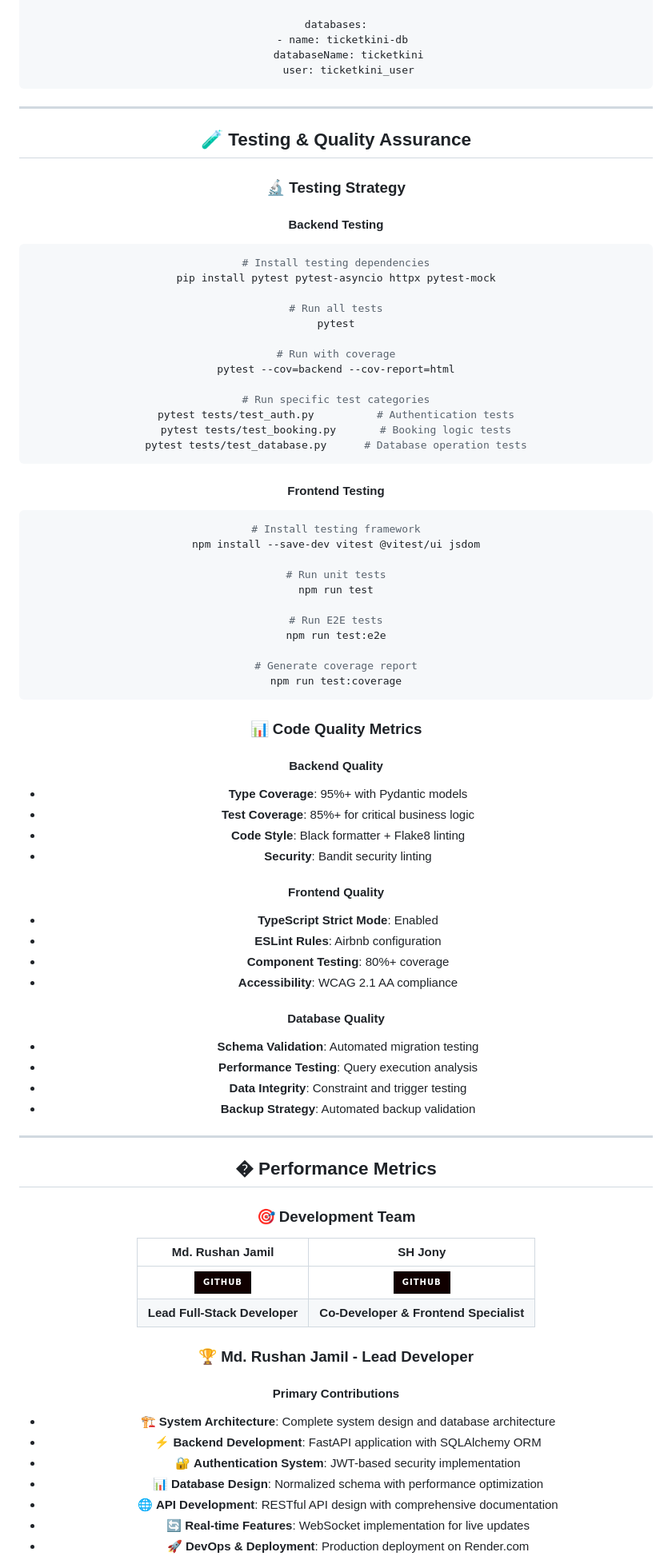
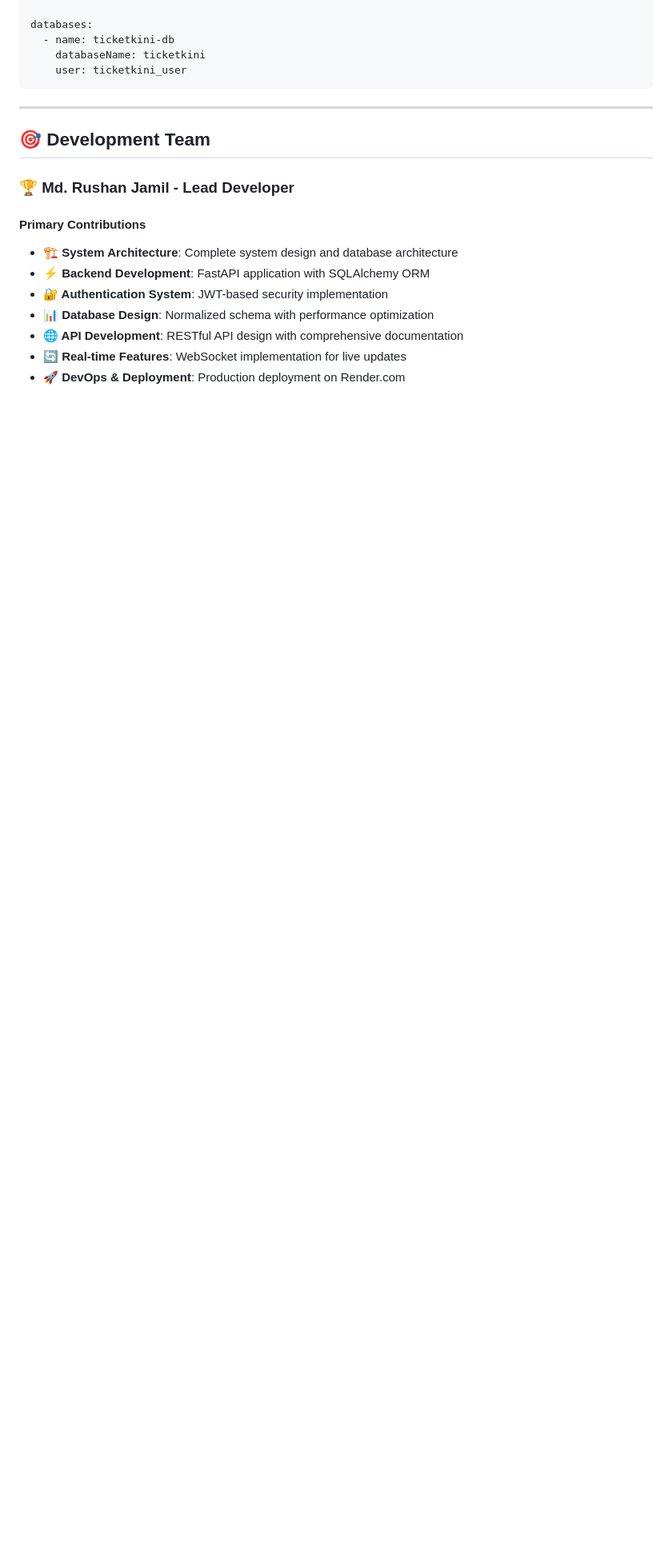
Before and after one commit to Rushu41/TicketKini, a Markdown page: README.md, the part around one of its changes. Shown at 80% size. GitHub-like rendering; badges without logos; blank space fills up the shorter version.

````diff
--- a/README.md
+++ b/README.md
@@ -463,80 +481,12 @@ databases:
 
 ---
 
-## 🧪 Testing & Quality Assurance
-
-### 🔬 **Testing Strategy**
-
-#### **Backend Testing**
-```bash
-# Install testing dependencies
-pip install pytest pytest-asyncio httpx pytest-mock
-
-# Run all tests
-pytest
-
-# Run with coverage
-pytest --cov=backend --cov-report=html
-
-# Run specific test categories
-pytest tests/test_auth.py          # Authentication tests
-pytest tests/test_booking.py       # Booking logic tests
-pytest tests/test_database.py      # Database operation tests
-```
-
-#### **Frontend Testing**
-```bash
-# Install testing framework
-npm install --save-dev vitest @vitest/ui jsdom
-
-# Run unit tests
-npm run test
-
-# Run E2E tests
-npm run test:e2e
-
-# Generate coverage report
-npm run test:coverage
-```
-
-### 📊 **Code Quality Metrics**
-
-#### **Backend Quality**
-- **Type Coverage**: 95%+ with Pydantic models
-- **Test Coverage**: 85%+ for critical business logic
-- **Code Style**: Black formatter + Flake8 linting
-- **Security**: Bandit security linting
-
-#### **Frontend Quality**
-- **TypeScript Strict Mode**: Enabled
-- **ESLint Rules**: Airbnb configuration
-- **Component Testing**: 80%+ coverage
-- **Accessibility**: WCAG 2.1 AA compliance
-
-#### **Database Quality**
-- **Schema Validation**: Automated migration testing
-- **Performance Testing**: Query execution analysis
-- **Data Integrity**: Constraint and trigger testing
-- **Backup Strategy**: Automated backup validation
-
----
-
-## � Performance Metrics
-
-### 🎯 **Development Team**
-
-<div align="center">
-
-| **Md. Rushan Jamil** | **SH Jony** |
-|:---------------------:|:------------:|
-| [![GitHub](https://img.shields.io/badge/GitHub-100000?style=for-the-badge&logo=github&logoColor=white)](https://github.com/Rushu41) | [![GitHub](https://img.shields.io/badge/GitHub-100000?style=for-the-badge&logo=github&logoColor=white)](https://github.com/SHJony121) |
-| **Lead Full-Stack Developer** | **Co-Developer & Frontend Specialist** |
-
-</div>
+## 🎯 **Development Team**
 
 ### 🏆 **Md. Rushan Jamil - Lead Developer**
 
 #### **Primary Contributions**
+
 - **🏗️ System Architecture**: Complete system design and database architecture
 - **⚡ Backend Development**: FastAPI application with SQLAlchemy ORM
 - **🔐 Authentication System**: JWT-based security implementation
````
Also changed, not shown: other parts of README.md (+43 -137 lines).
